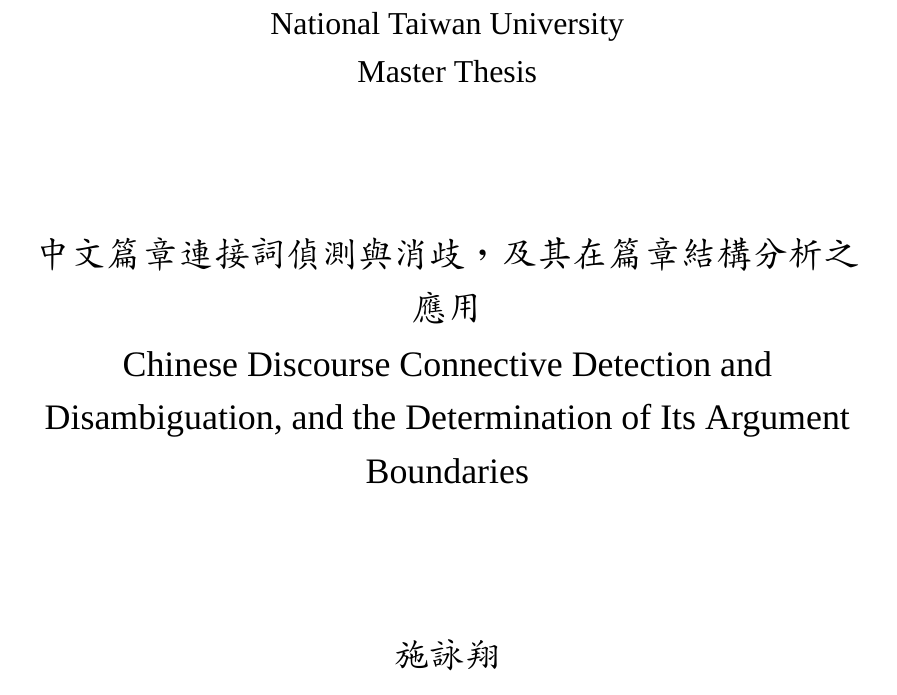
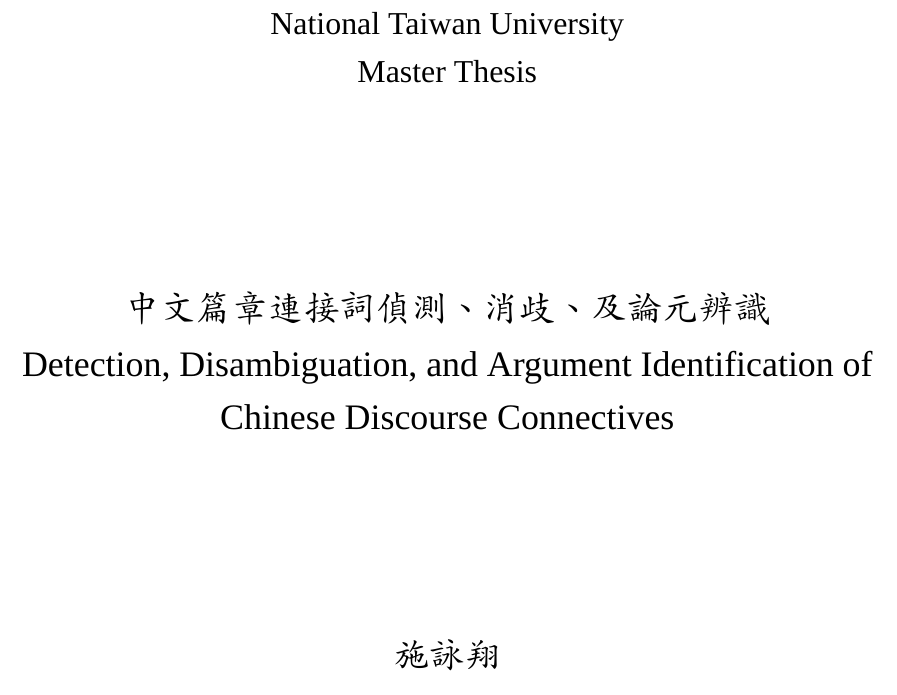
Before and after one commit to shaform/shaform-master-thesis, a LaTeX thesis (thesis.tex, which reads ntuvars.tex): part of page 2 of 65, cut so that both start at the same text. Compiled offline with XeLaTeX; a missing font is replaced by an installed copy or a similar font; a missing bibliography style is replaced by a similar one.

Commit message:
update title

```diff
--- a/ntuvars.tex
+++ b/ntuvars.tex
@@ -13,9 +13,9 @@
 \university{National Taiwan University}{國立臺灣大學}
 \collage{College of Electrical Engineering and Computer Science}{電機資訊學院}
 \institute{Department of Computer Science and Information Engineering}{資訊工程學系}
-\title{Chinese Discourse Connective Detection and Disambiguation, and the Determination of Its Argument Boundaries}{中文篇章連接詞偵測與消歧，及其在篇章結構分析之應用}
+\title{Detection, Disambiguation, and Argument Identification of Chinese Discourse Connectives}{中文篇章連接詞偵測、消歧、及論元辨識}
 \author{Yong-Siang Shih}{施詠翔}
-\studentid{R02922036}
+\studentid{}
 \advisor{Hsin-Hsi Chen, Ph.D.}{陳信希\ 博士}
 \defenseyear{2015}{104}
 \defensemonth{July}{7}
```
